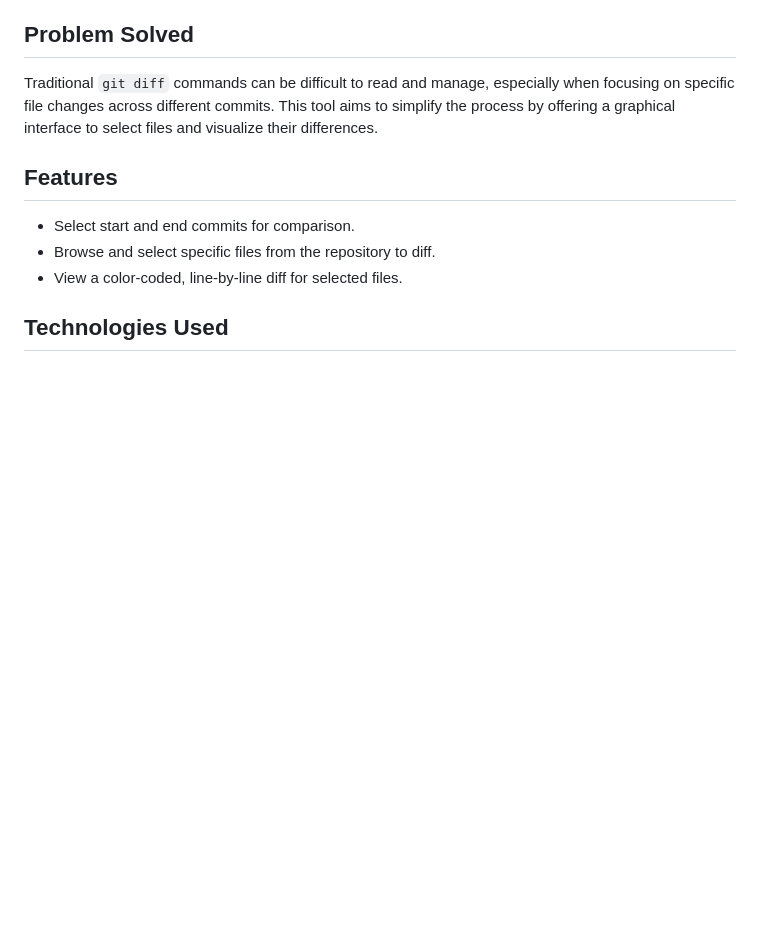
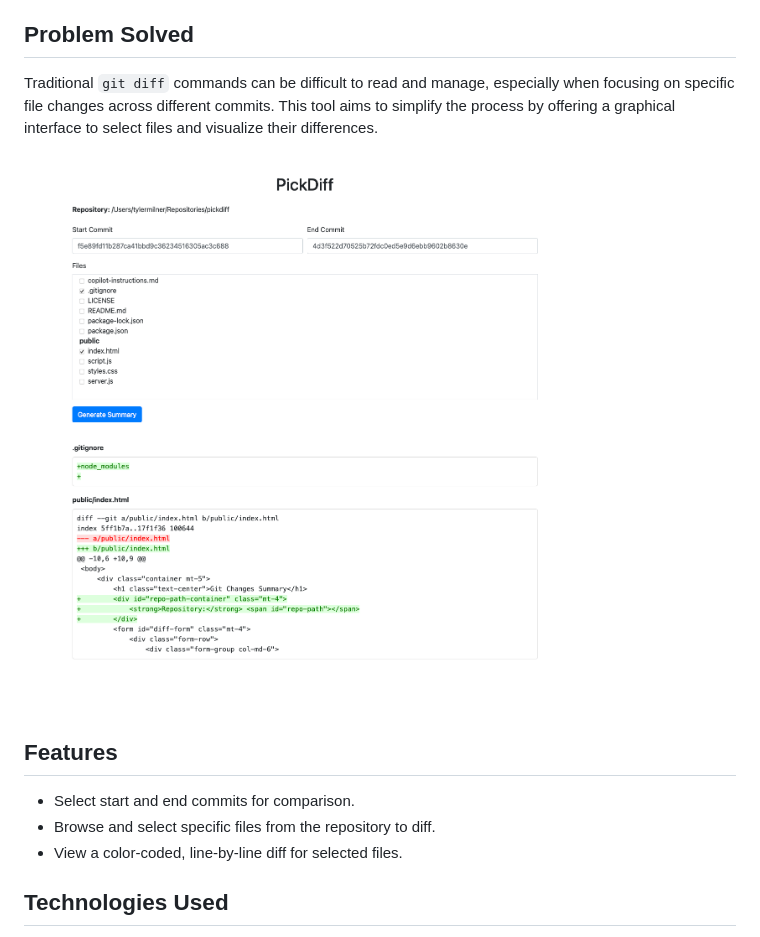
Before and after one commit to tylermilner/pickdiff, a Markdown page: README.md, the part around the change. Drawn GitHub-style; pictures changed too: images/pickdiff-screenshot.png (added); blank space fills up the shorter version.

Commit message:
Add screenshot to readme.

```diff
--- a/README.md
+++ b/README.md
@@ -5,6 +5,8 @@ A simple frontend web application that runs locally and provides a user-friendly
 ## Problem Solved
 
 Traditional `git diff` commands can be difficult to read and manage, especially when focusing on specific file changes across different commits. This tool aims to simplify the process by offering a graphical interface to select files and visualize their differences.
+
+![Screenshot of PickDiff](./images/pickdiff-screenshot.png)
 
 ## Features
 
```
